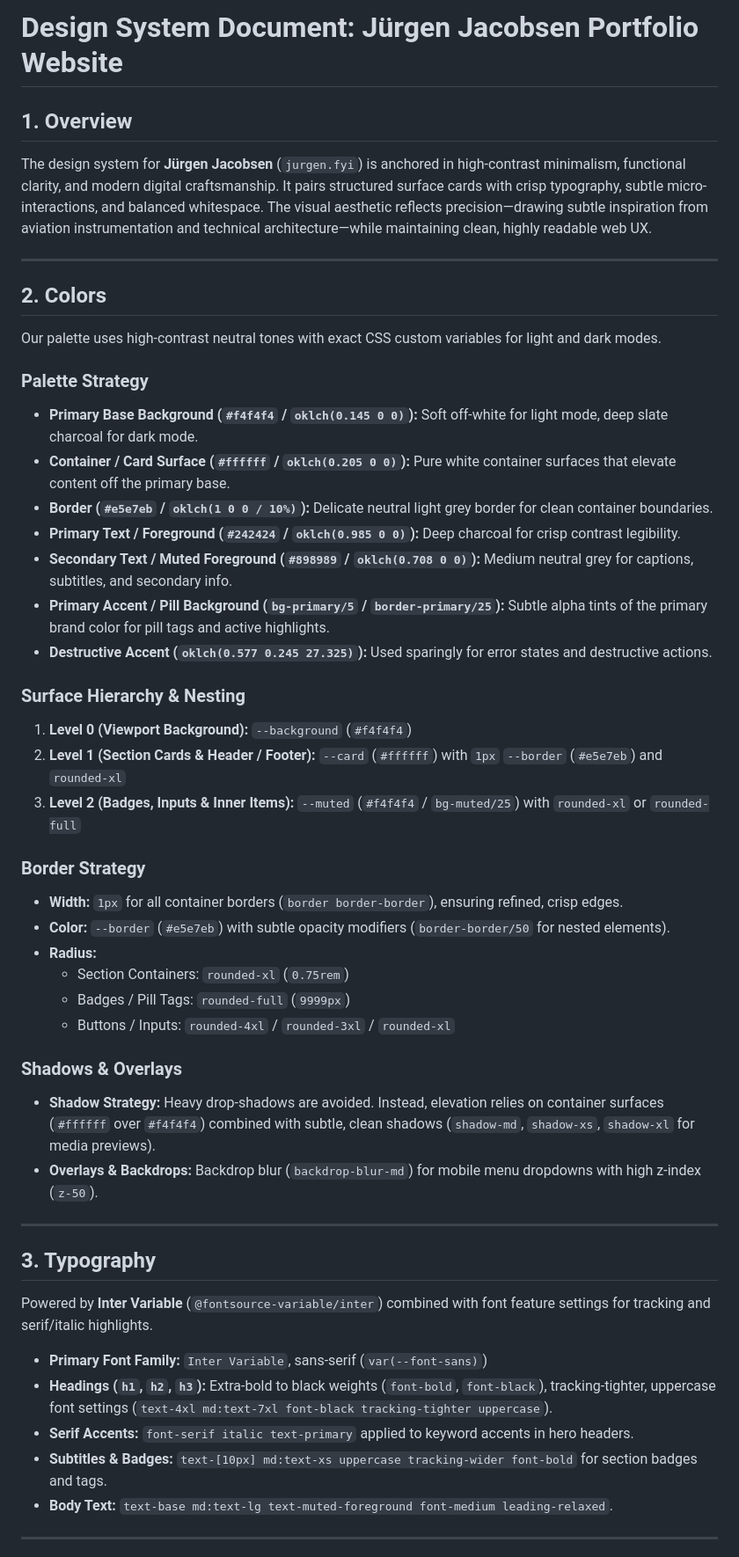
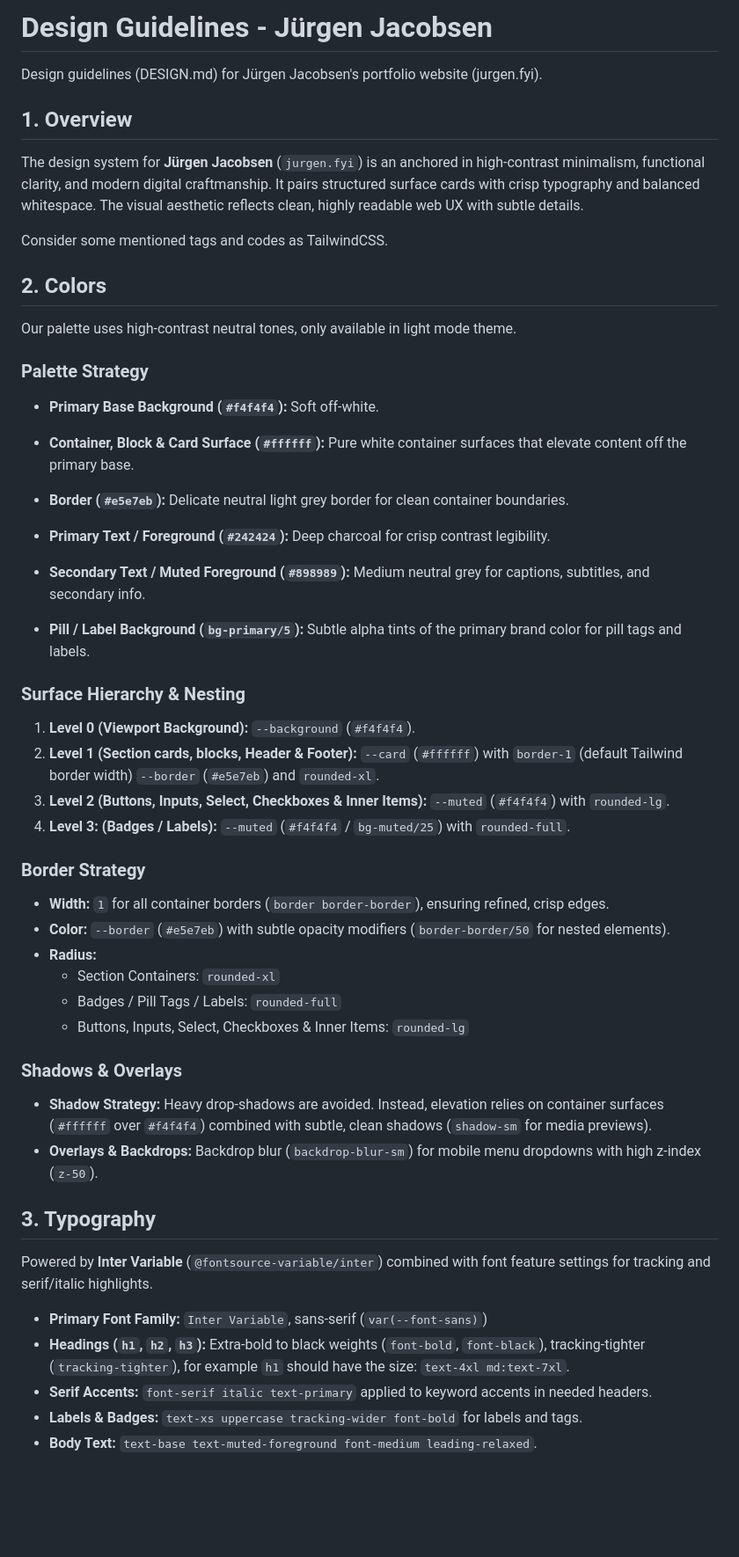
Before and after one commit to jurgenjacobsen/portfolio, a Markdown page: DESIGN.md, the part around one of its changes. Shown at 88% size. Rendered like a GitHub page; blank space fills up the shorter version.

Commit message:
✏️ Fixed DESIGN.md to better describe the project's design.

```diff
--- a/DESIGN.md
+++ b/DESIGN.md
@@ -1,56 +1,58 @@
-# Design System Document: Jürgen Jacobsen Portfolio Website
+# Design Guidelines - Jürgen Jacobsen
+Design guidelines (DESIGN.md) for Jürgen Jacobsen's portfolio website (jurgen.fyi).
 
 ## 1. Overview
 
-The design system for **Jürgen Jacobsen** (`jurgen.fyi`) is anchored in high-contrast minimalism, functional clarity, and modern digital craftsmanship. It pairs structured surface cards with crisp typography, subtle micro-interactions, and balanced whitespace. The visual aesthetic reflects precision—drawing subtle inspiration from aviation instrumentation and technical architecture—while maintaining clean, highly readable web UX.
+The design system for **Jürgen Jacobsen** (`jurgen.fyi`) is an anchored in high-contrast minimalism, functional clarity, and modern digital craftmanship. It pairs structured surface cards with crisp typography and balanced whitespace. The visual aesthetic reflects clean, highly readable web UX with subtle details.
 
----
+Consider some mentioned tags and codes as TailwindCSS.
 
 ## 2. Colors
-
-Our palette uses high-contrast neutral tones with exact CSS custom variables for light and dark modes.
+Our palette uses high-contrast neutral tones, only available in light mode theme.
 
 ### Palette Strategy
 
-- **Primary Base Background (`#f4f4f4` / `oklch(0.145 0 0)`):** Soft off-white for light mode, deep slate charcoal for dark mode.
-- **Container / Card Surface (`#ffffff` / `oklch(0.205 0 0)`):** Pure white container surfaces that elevate content off the primary base.
-- **Border (`#e5e7eb` / `oklch(1 0 0 / 10%)`):** Delicate neutral light grey border for clean container boundaries.
-- **Primary Text / Foreground (`#242424` / `oklch(0.985 0 0)`):** Deep charcoal for crisp contrast legibility.
-- **Secondary Text / Muted Foreground (`#898989` / `oklch(0.708 0 0)`):** Medium neutral grey for captions, subtitles, and secondary info.
-- **Primary Accent / Pill Background (`bg-primary/5` / `border-primary/25`):** Subtle alpha tints of the primary brand color for pill tags and active highlights.
-- **Destructive Accent (`oklch(0.577 0.245 27.325)`):** Used sparingly for error states and destructive actions.
+- **Primary Base Background (`#f4f4f4`):** Soft off-white.
+
+- **Container, Block & Card Surface (`#ffffff`):** Pure white container surfaces that elevate content off the primary base.
+
+- **Border (`#e5e7eb`):** Delicate neutral light grey border for clean container boundaries.
+
+- **Primary Text / Foreground (`#242424`):** Deep charcoal for crisp contrast legibility.
+
+- **Secondary Text / Muted Foreground (`#898989`):** Medium neutral grey for captions, subtitles, and secondary info.
+
+- **Pill / Label Background (`bg-primary/5`):** Subtle alpha tints of the primary brand color for pill tags and labels.
 
 ### Surface Hierarchy & Nesting
 
-1. **Level 0 (Viewport Background):** `--background` (`#f4f4f4`)
-2. **Level 1 (Section Cards & Header / Footer):** `--card` (`#ffffff`) with `1px` `--border` (`#e5e7eb`) and `rounded-xl`
-3. **Level 2 (Badges, Inputs & Inner Items):** `--muted` (`#f4f4f4` / `bg-muted/25`) with `rounded-xl` or `rounded-full`
+1. **Level 0 (Viewport Background):** `--background` (`#f4f4f4`).
+2. **Level 1 (Section cards, blocks, Header & Footer):** `--card` (`#ffffff`) with `border-1` (default Tailwind border width) `--border` (`#e5e7eb`) and `rounded-xl`.
+3. **Level 2 (Buttons, Inputs, Select, Checkboxes & Inner Items):** `--muted` (`#f4f4f4`) with `rounded-lg`.
+4. **Level 3: (Badges / Labels):** `--muted` (`#f4f4f4` / `bg-muted/25`) with `rounded-full`.
 
 ### Border Strategy
 
-- **Width:** `1px` for all container borders (`border border-border`), ensuring refined, crisp edges.
+- **Width:** `1` for all container borders (`border border-border`), ensuring refined, crisp edges.
 - **Color:** `--border` (`#e5e7eb`) with subtle opacity modifiers (`border-border/50` for nested elements).
 - **Radius:**
-  - Section Containers: `rounded-xl` (`0.75rem`)
-  - Badges / Pill Tags: `rounded-full` (`9999px`)
-  - Buttons / Inputs: `rounded-4xl` / `rounded-3xl` / `rounded-xl`
+  - Section Containers: `rounded-xl`
+  - Badges / Pill Tags / Labels: `rounded-full`
+  - Buttons, Inputs, Select, Checkboxes & Inner Items: `rounded-lg`
 
 ### Shadows & Overlays
 
-- **Shadow Strategy:** Heavy drop-shadows are avoided. Instead, elevation relies on container surfaces (`#ffffff` over `#f4f4f4`) combined with subtle, clean shadows (`shadow-md`, `shadow-xs`, `shadow-xl` for media previews).
-- **Overlays & Backdrops:** Backdrop blur (`backdrop-blur-md`) for mobile menu dropdowns with high z-index (`z-50`).
-
----
+- **Shadow Strategy:** Heavy drop-shadows are avoided. Instead, elevation relies on container surfaces (`#ffffff` over `#f4f4f4`) combined with subtle, clean shadows (`shadow-sm` for media previews).
+- **Overlays & Backdrops:** Backdrop blur (`backdrop-blur-sm`) for mobile menu dropdowns with high z-index (`z-50`).
 
 ## 3. Typography
 
 Powered by **Inter Variable** (`@fontsource-variable/inter`) combined with font feature settings for tracking and serif/italic highlights.
 
 - **Primary Font Family:** `Inter Variable`, sans-serif (`var(--font-sans)`)
-- **Headings (`h1`, `h2`, `h3`):** Extra-bold to black weights (`font-bold`, `font-black`), tracking-tighter, uppercase font settings (`text-4xl md:text-7xl font-black tracking-tighter uppercase`).
-- **Serif Accents:** `font-serif italic text-primary` applied to keyword accents in hero headers.
-- **Subtitles & Badges:** `text-[10px] md:text-xs uppercase tracking-wider font-bold` for section badges and tags.
-- **Body Text:** `text-base md:text-lg text-muted-foreground font-medium leading-relaxed`.
+- **Headings (`h1`, `h2`, `h3`):** Extra-bold to black weights (`font-bold`, `font-black`), tracking-tighter (`tracking-tighter`), for example `h1` should have the size: `text-4xl md:text-7xl`.
+- **Serif Accents:** `font-serif italic text-primary` applied to keyword accents in needed headers.
+- **Labels & Badges:** `text-xs uppercase tracking-wider font-bold` for labels and tags.
+- **Body Text:** `text-base text-muted-foreground font-medium leading-relaxed`.
 
----
 
```
Also changed, not shown: other parts of DESIGN.md (+18 -12 lines).
